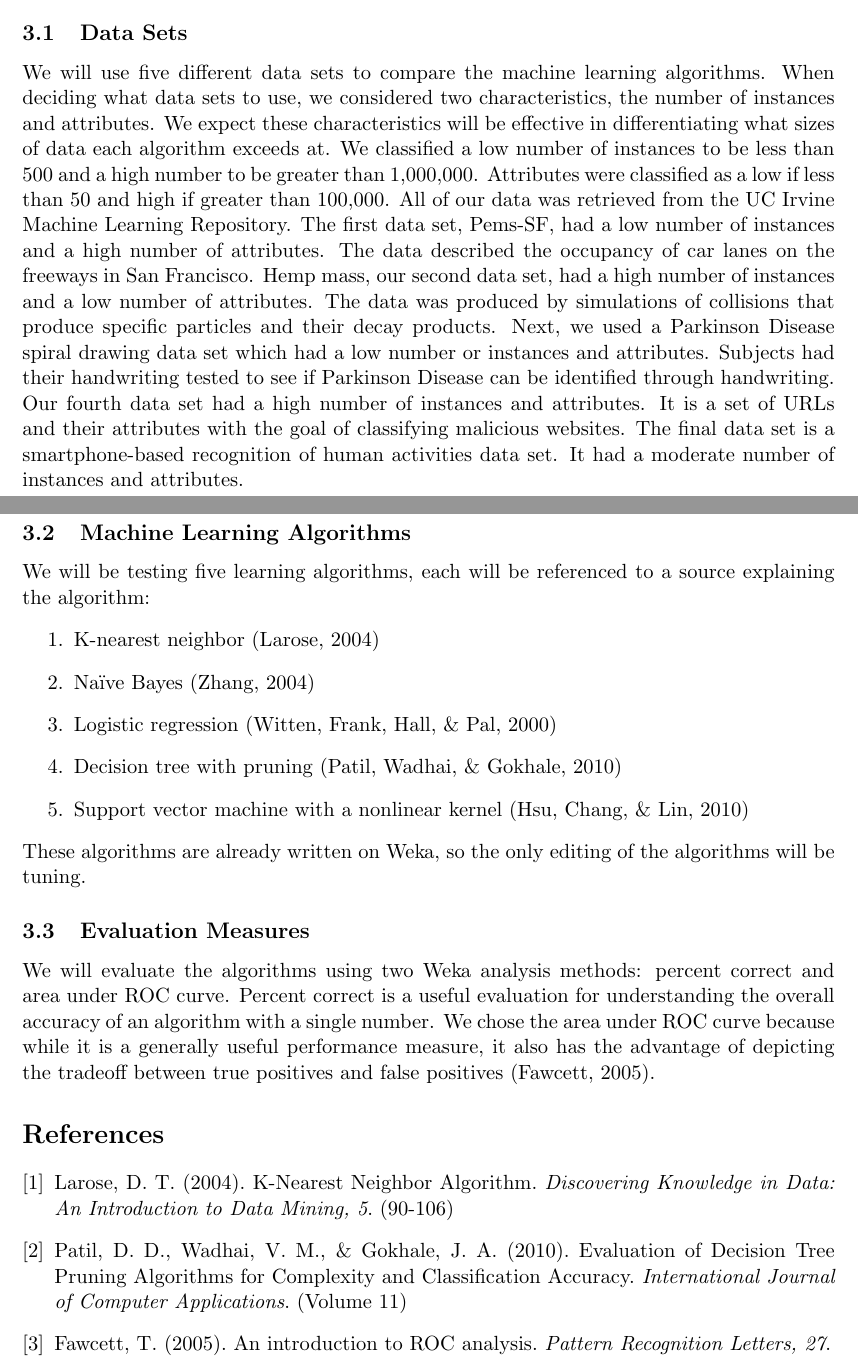
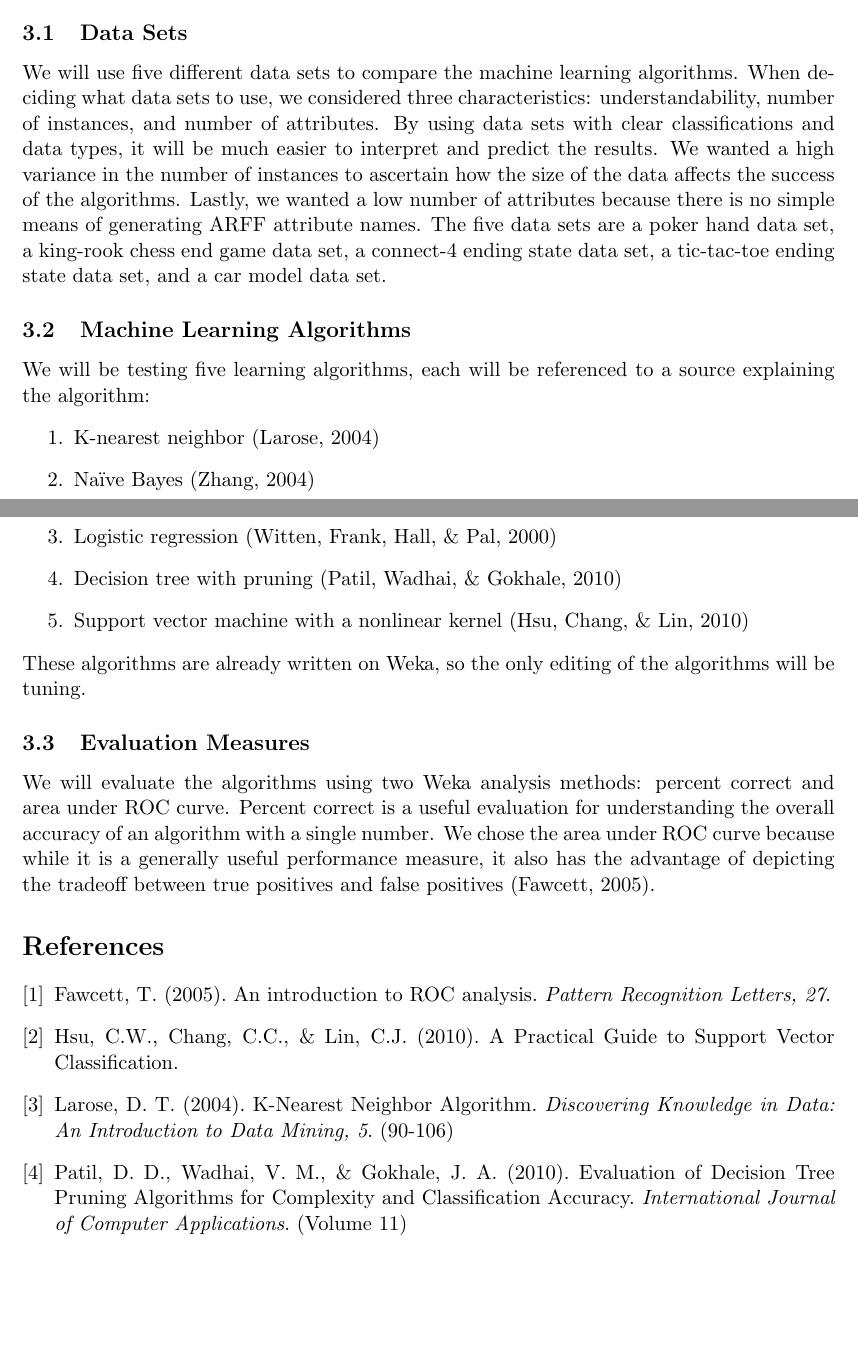
Before and after one commit to matthewnitschke/CSCI-447-Project-1, a LaTeX document (latex/design-document.tex): two parts of pages 2 and 3 of 3, joined at a grey line, cut so that both start at the same text, the shorter picture padded with empty space. Compiled offline with pdfLaTeX.

Commit message:
Wilson change of data set and small edits.

```diff
--- a/latex/design-document.tex
+++ b/latex/design-document.tex
@@ -54,7 +54,7 @@ There are five private utility functions. Four of them are used to format string
 \section{Algorithm Comparison Experiment Data}
 
 \subsection{Data Sets}
-We will use five different data sets to compare the machine learning algorithms.  When deciding what data sets to use, we considered two characteristics, the number of instances and attributes.  We expect these characteristics will be effective in differentiating what sizes of data each algorithm exceeds at.  We classified a low number of instances to be less than 500 and a high number to be greater than 1,000,000.  Attributes were classified as a low if less than 50 and high if greater than 100,000.  All of our data was retrieved from the UC Irvine Machine Learning Repository.  The first data set, Pems-SF, had a low number of instances and a high number of attributes.  The data described the occupancy of car lanes on the freeways in San Francisco.  Hemp mass, our second data set, had a high number of instances and a low number of attributes.  The data was produced by simulations of collisions that produce specific particles and their decay products. Next, we used a Parkinson Disease spiral drawing data set which had a low number or instances and attributes.  Subjects had their handwriting tested to see if Parkinson Disease can be identified through handwriting.  Our fourth data set had a high number of instances and attributes.  It is a set of URLs and their attributes with the goal of classifying malicious websites.  The final data set is a smartphone-based recognition of human activities data set.  It had a moderate number of instances and attributes.
+We will use five different data sets to compare the machine learning algorithms.  When deciding what data sets to use, we considered three characteristics: understandability, number of instances, and number of attributes.  By using data sets with clear classifications and data types, it will be much easier to interpret and predict the results.  We wanted a high variance in the number of instances to ascertain how the size of the data affects the success of the algorithms.  Lastly, we wanted a low number of attributes because there is no simple means of generating ARFF attribute names.  The five data sets are a poker hand data set, a king-rook chess end game data set, a connect-4 ending state data set, a tic-tac-toe ending state data set, and a car model data set.
 
 \subsection{Machine Learning Algorithms}
 We will be testing five learning algorithms, each will be referenced to a source explaining the algorithm:
@@ -72,11 +72,15 @@ We will evaluate the algorithms using two Weka analysis methods: percent correct
 
 
 \begin{thebibliography}{9}
+	\bibitem{patterrec}
+	Fawcett, T. (2005). An introduction to ROC analysis. \textit{Pattern Recognition Letters, 27}.
+
+	\bibitem{supportvector}
+	Hsu, C.W., Chang, C.C., \& Lin, C.J. (2010). A Practical Guide to Support Vector Classification.
+
 	\bibitem{kneigh}
 	Larose, D. T. (2004). K-Nearest Neighbor Algorithm. \textit{Discovering Knowledge in Data: An Introduction to Data Mining, 5}.  (90-106)
 
 	\bibitem{decisiontree}
 	Patil, D. D., Wadhai, V. M., \& Gokhale, J. A. (2010). Evaluation of Decision Tree Pruning Algorithms for Complexity and Classification Accuracy. \textit{International Journal of Computer Applications}. (Volume 11)
 
-	\bibitem{patterrec}
-	Fawcett, T. (2005). An introduction to ROC analysis. \textit{Pattern Recognition Letters, 27}.
```
Also changed, not shown: latex/design-document.pdf, latex/design-document.tex (11 more changed lines), 1 other file.
